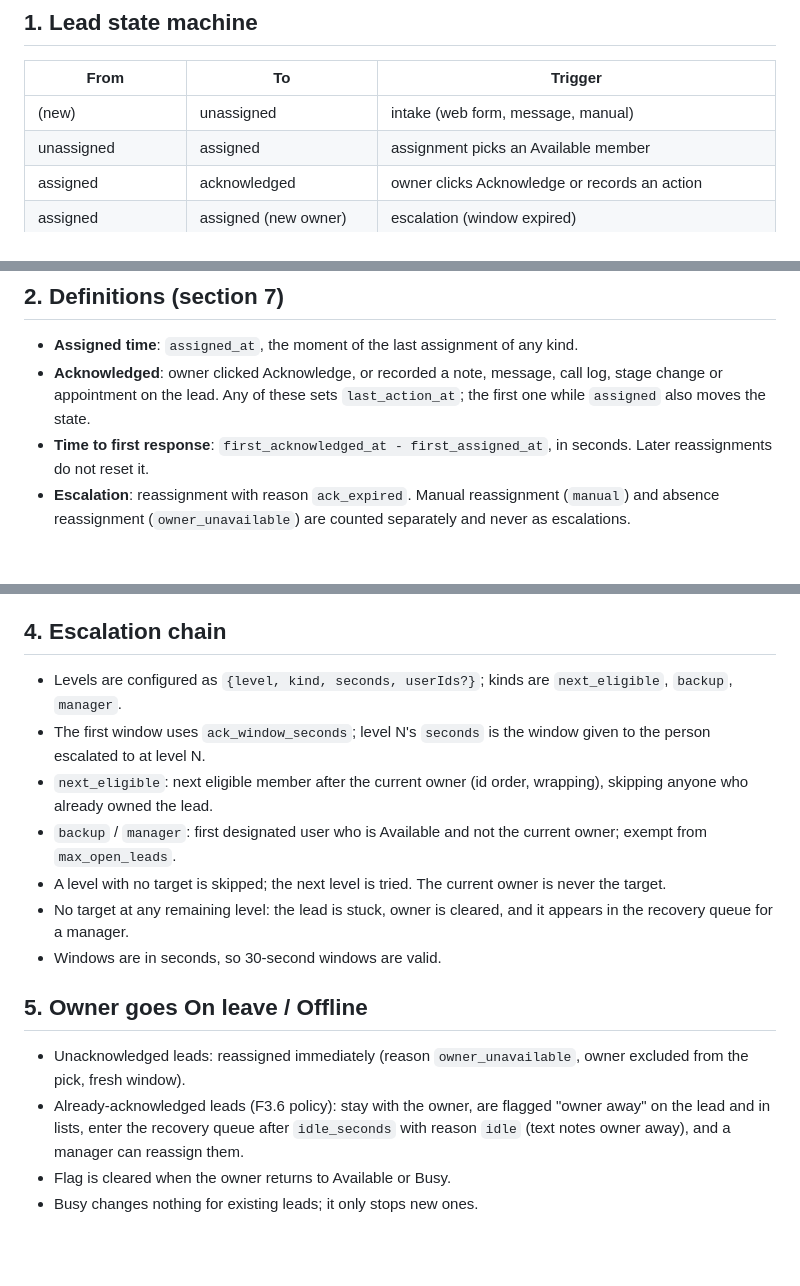
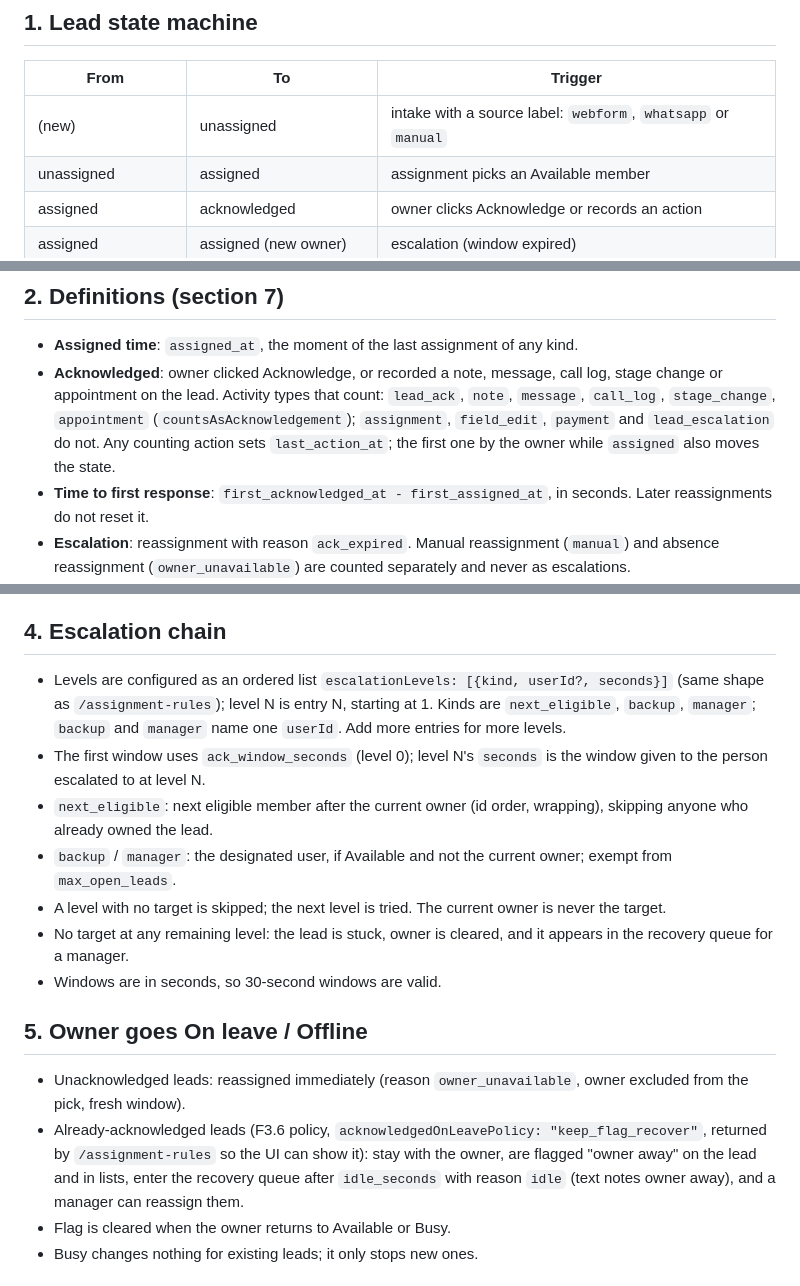
Before and after one commit to saadhtiwana/hackathon, a Markdown page: docs/lead-engine.md, 3 parts joined by grey strips. Drawn GitHub-style; blank space fills up the shorter version.

Commit message:
docs: update lead engine spec for escalation level shape and ack policy

```diff
--- a/docs/lead-engine.md
+++ b/docs/lead-engine.md
@@ -6,7 +6,7 @@ Scope: F3.1-F3.9 and the section 7 metric definitions. Pure rules live in `backe
 
 | From | To | Trigger |
 |---|---|---|
-| (new) | unassigned | intake (web form, message, manual) |
+| (new) | unassigned | intake with a source label: `webform`, `whatsapp` or `manual` |
 | unassigned | assigned | assignment picks an Available member |
 | assigned | acknowledged | owner clicks Acknowledge or records an action |
 | assigned | assigned (new owner) | escalation (window expired) |
@@ -24,7 +24,7 @@ Scope: F3.1-F3.9 and the section 7 metric definitions. Pure rules live in `backe
 ## 2. Definitions (section 7)
 
 - **Assigned time**: `assigned_at`, the moment of the last assignment of any kind.
-- **Acknowledged**: owner clicked Acknowledge, or recorded a note, message, call log, stage change or appointment on the lead. Any of these sets `last_action_at`; the first one while `assigned` also moves the state.
+- **Acknowledged**: owner clicked Acknowledge, or recorded a note, message, call log, stage change or appointment on the lead. Activity types that count: `lead_ack`, `note`, `message`, `call_log`, `stage_change`, `appointment` (`countsAsAcknowledgement`); `assignment`, `field_edit`, `payment` and `lead_escalation` do not. Any counting action sets `last_action_at`; the first one by the owner while `assigned` also moves the state.
 - **Time to first response**: `first_acknowledged_at - first_assigned_at`, in seconds. Later reassignments do not reset it.
 - **Escalation**: reassignment with reason `ack_expired`. Manual reassignment (`manual`) and absence reassignment (`owner_unavailable`) are counted separately and never as escalations.
 - **Recovery item**: not closed, and unacknowledged past its window, or `escalation_count >= 2`, or idle for `idle_seconds`.
@@ -38,10 +38,10 @@ Scope: F3.1-F3.9 and the section 7 metric definitions. Pure rules live in `backe
 
 ## 4. Escalation chain
 
-- Levels are configured as `{level, kind, seconds, userIds?}`; kinds are `next_eligible`, `backup`, `manager`.
-- The first window uses `ack_window_seconds`; level N's `seconds` is the window given to the person escalated to at level N.
+- Levels are configured as an ordered list `escalationLevels: [{kind, userId?, seconds}]` (same shape as `/assignment-rules`); level N is entry N, starting at 1. Kinds are `next_eligible`, `backup`, `manager`; `backup` and `manager` name one `userId`. Add more entries for more levels.
+- The first window uses `ack_window_seconds` (level 0); level N's `seconds` is the window given to the person escalated to at level N.
 - `next_eligible`: next eligible member after the current owner (id order, wrapping), skipping anyone who already owned the lead.
-- `backup` / `manager`: first designated user who is Available and not the current owner; exempt from `max_open_leads`.
+- `backup` / `manager`: the designated user, if Available and not the current owner; exempt from `max_open_leads`.
 - A level with no target is skipped; the next level is tried. The current owner is never the target.
 - No target at any remaining level: the lead is stuck, owner is cleared, and it appears in the recovery queue for a manager.
 - Windows are in seconds, so 30-second windows are valid.
@@ -49,7 +49,7 @@ Scope: F3.1-F3.9 and the section 7 metric definitions. Pure rules live in `backe
 ## 5. Owner goes On leave / Offline
 
 - Unacknowledged leads: reassigned immediately (reason `owner_unavailable`, owner excluded from the pick, fresh window).
-- Already-acknowledged leads (F3.6 policy): stay with the owner, are flagged "owner away" on the lead and in lists, enter the recovery queue after `idle_seconds` with reason `idle` (text notes owner away), and a manager can reassign them.
+- Already-acknowledged leads (F3.6 policy, `acknowledgedOnLeavePolicy: "keep_flag_recover"`, returned by `/assignment-rules` so the UI can show it): stay with the owner, are flagged "owner away" on the lead and in lists, enter the recovery queue after `idle_seconds` with reason `idle` (text notes owner away), and a manager can reassign them.
 - Flag is cleared when the owner returns to Available or Busy.
 - Busy changes nothing for existing leads; it only stops new ones.
 
```
